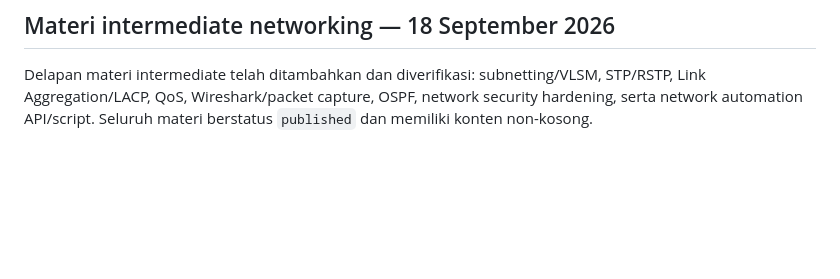
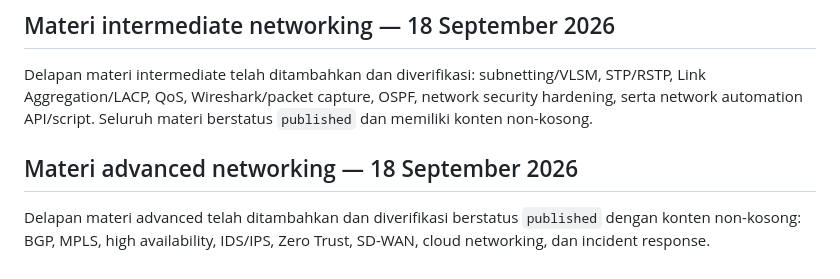
Before and after one commit to kryznanet/learn, a Markdown page: docs/PROJECT-STATUS.md, the part around the change. Rendered like a GitHub page; blank space fills up the shorter version.

Commit message:
docs: record advanced networking checkpoint

```diff
--- a/docs/PROJECT-STATUS.md
+++ b/docs/PROJECT-STATUS.md
@@ -255,3 +255,8 @@ Delapan materi lanjutan jaringan telah ditambahkan: IPv6, VLAN dan inter-VLAN ro
 ## Materi intermediate networking — 18 September 2026
 
 Delapan materi intermediate telah ditambahkan dan diverifikasi: subnetting/VLSM, STP/RSTP, Link Aggregation/LACP, QoS, Wireshark/packet capture, OSPF, network security hardening, serta network automation API/script. Seluruh materi berstatus `published` dan memiliki konten non-kosong.
+
+
+## Materi advanced networking — 18 September 2026
+
+Delapan materi advanced telah ditambahkan dan diverifikasi berstatus `published` dengan konten non-kosong: BGP, MPLS, high availability, IDS/IPS, Zero Trust, SD-WAN, cloud networking, dan incident response.
```
